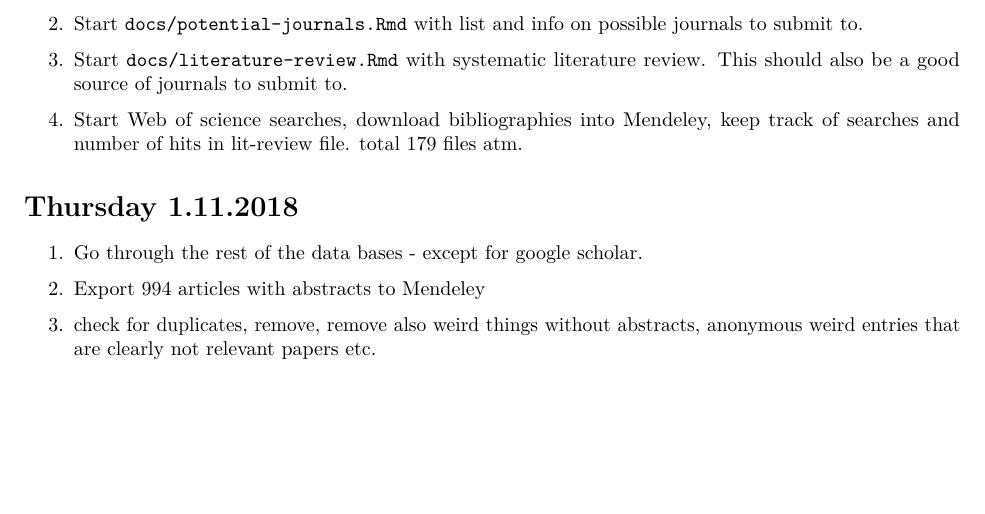
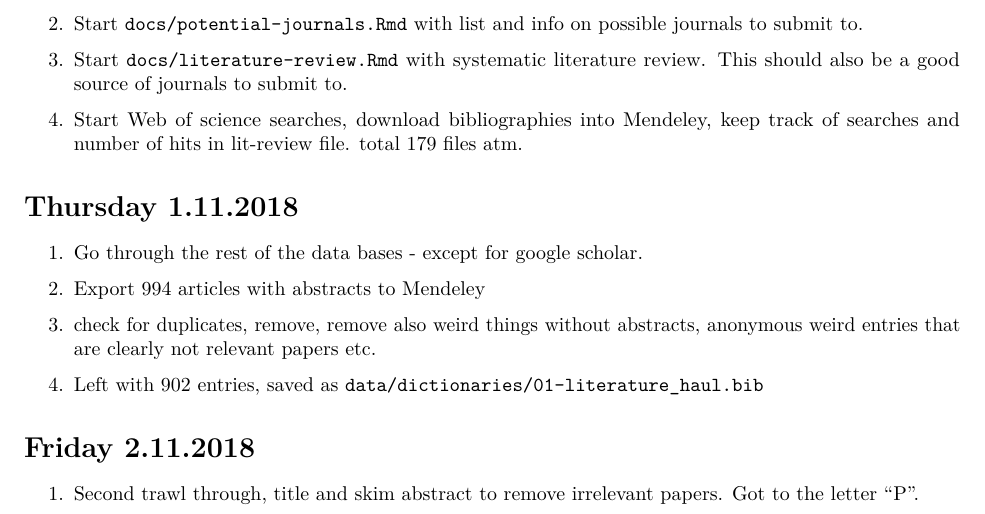
Before and after one commit to majazaloznik/2018-bbn_paper, an R Markdown document (docs/00-journal.Rmd): part of the page, cut so that both start at the same text, the shorter picture padded with empty space. Rendered offline with R 4.5, knitr and Pandoc, then LaTeX, with nearby package versions; some code elsewhere in the file could not run offline.

Commit message:
title filter got to "P"

```diff
--- a/docs/00-journal.Rmd
+++ b/docs/00-journal.Rmd
@@ -28,3 +28,9 @@ knitr::include_graphics(paste0(rprojroot::find_root("Makefile"),"/figures/make.p
 2. Export 994 articles with abstracts to Mendeley
 
 3. check for duplicates, remove, remove also weird things without abstracts, anonymous weird entries that are clearly not relevant papers etc.
+
+4. Left with 902 entries, saved as `data/dictionaries/01-literature_haul.bib`
+
+# Friday 2.11.2018
+
+1. Second trawl through, title and skim abstract to remove irrelevant papers. Got to the letter "P".
```
Also changed, not shown: docs/02-literature_review.Rmd (+6 -0 lines).
